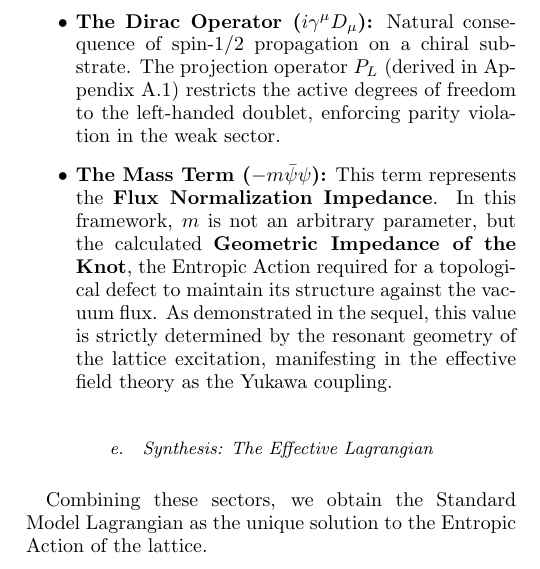
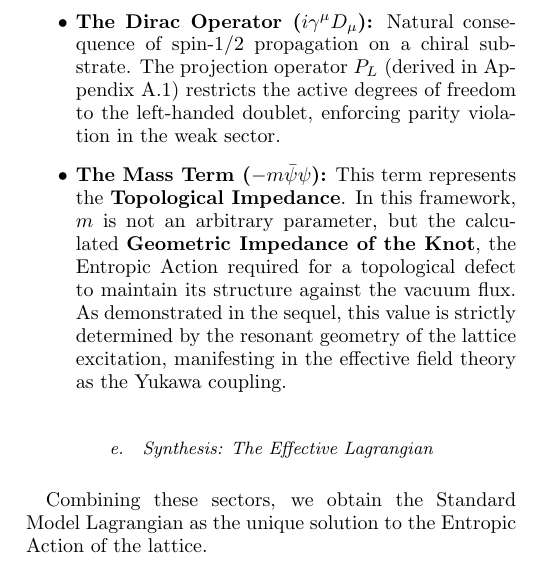
Before and after one commit to meta-r0ze/E8-Persistence-Theory-1, a LaTeX paper (paper/_E8-Persistence Theory 1.tex, which reads paper/18_lagrangian_of_persistence.tex): part of one column of page 40 of 46, cut so that both start at the same text. Compiled offline with pdfLaTeX.

Commit message:
Your Topological Impedance

```diff
--- a/paper/18_lagrangian_of_persistence.tex
+++ b/paper/18_lagrangian_of_persistence.tex
@@ -394,7 +394,7 @@ Fermions are identified as a Topological Closure (a knot) in the lattice. Their
 
 \begin{itemize}
     \item \textbf{The Dirac Operator ($i\gamma^\mu D_\mu$):} Natural consequence of spin-1/2 propagation on a chiral substrate. The projection operator $P_L$ (derived in Appendix A.1) restricts the active degrees of freedom to the left-handed doublet, enforcing parity violation in the weak sector.
-    \item \textbf{The Mass Term ($-m\bar{\psi}\psi$):} This term represents the \textbf{Flux Normalization Impedance}. In this framework, $m$ is not an arbitrary parameter, but the calculated \textbf{Geometric Impedance of the Knot}, the Entropic Action required for a topological defect to maintain its structure against the vacuum flux. As demonstrated in the sequel, this value is strictly determined by the resonant geometry of the lattice excitation, manifesting in the effective field theory as the Yukawa coupling.
+    \item \textbf{The Mass Term ($-m\bar{\psi}\psi$):} This term represents the \textbf{Topological Impedance}. In this framework, $m$ is not an arbitrary parameter, but the calculated \textbf{Geometric Impedance of the Knot}, the Entropic Action required for a topological defect to maintain its structure against the vacuum flux. As demonstrated in the sequel, this value is strictly determined by the resonant geometry of the lattice excitation, manifesting in the effective field theory as the Yukawa coupling.
 \end{itemize}
 
 \subsubsection{Synthesis: The Effective Lagrangian}
```
